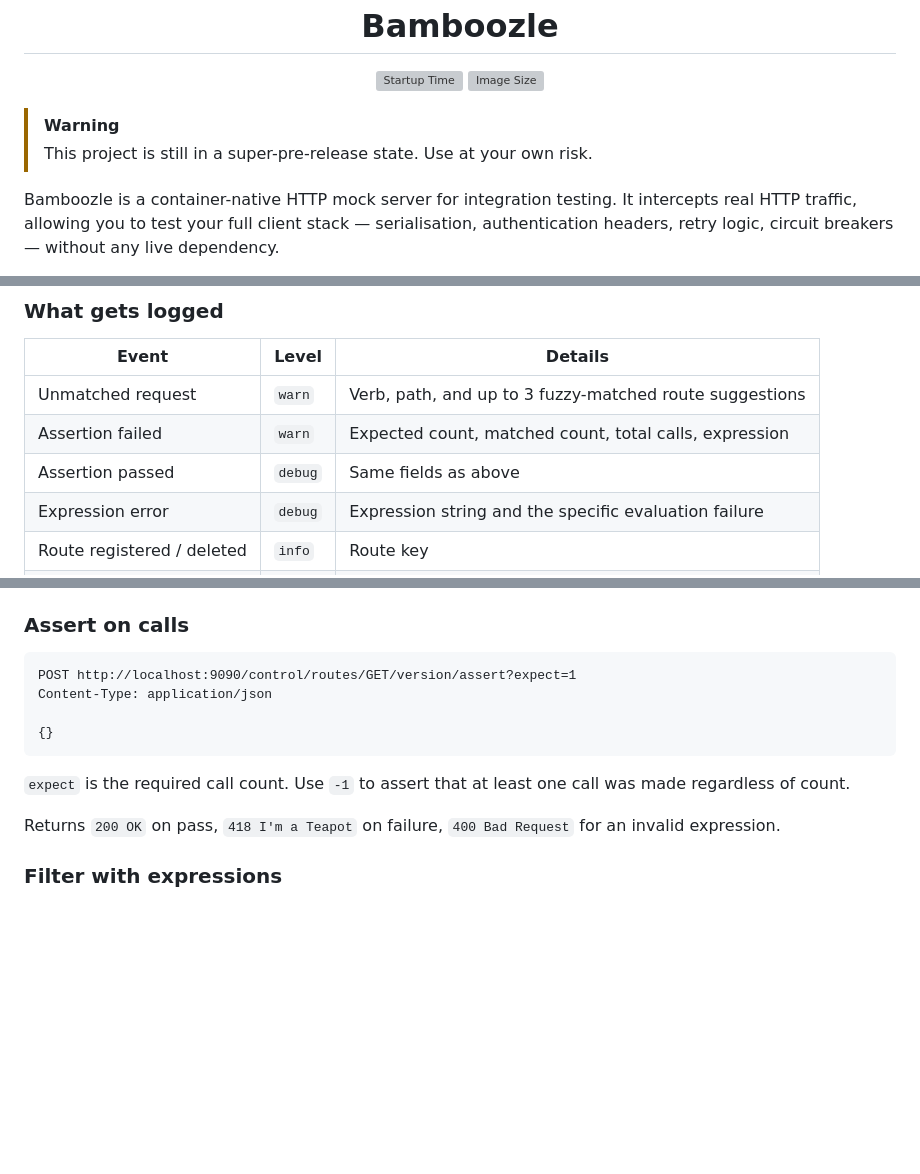
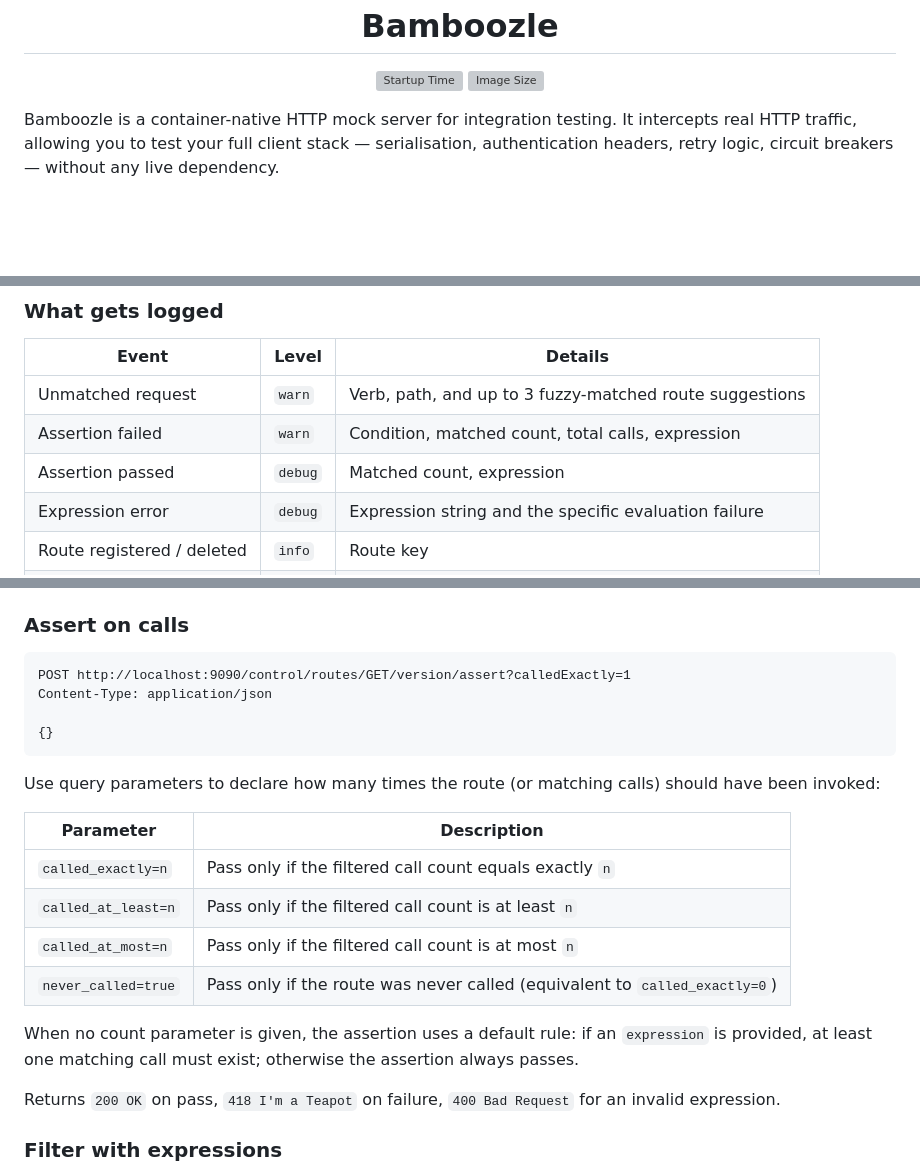
Before and after one commit to matt-andrews/Bamboozle, a Markdown page: README.md, 3 parts joined by grey strips. Rendered like a GitHub page; blank space fills up the shorter version; grey boxes are pictures that could not be loaded.

````diff
--- a/README.md
+++ b/README.md
@@ -5,9 +5,6 @@
   [![Startup Time](https://img.shields.io/endpoint?url=https://raw.githubusercontent.com/matt-andrews/Bamboozle/badges/badge-startup.json?v=1&cacheSeconds=3600)](https://github.com/matt-andrews/Bamboozle/actions/workflows/startup-time.yml)
   [![Image Size](https://img.shields.io/endpoint?url=https://raw.githubusercontent.com/matt-andrews/Bamboozle/badges/badge-docker-size.json?v=1&cacheSeconds=3600)](https://github.com/matt-andrews/Bamboozle/pkgs/container/bamboozle)
 </div>
-
-> [!WARNING]
-> This project is still in a super-pre-release state. Use at your own risk.
 
 Bamboozle is a container-native HTTP mock server for integration testing. It intercepts real HTTP traffic, allowing you to test your full client stack — serialisation, authentication headers, retry logic, circuit breakers — without any live dependency.
 
@@ -162,8 +159,8 @@ Console and OTLP output are active simultaneously when the endpoint is set, so y
 | Event | Level | Details |
 | ------- | ----- | ------- |
 | Unmatched request | `warn` | Verb, path, and up to 3 fuzzy-matched route suggestions |
-| Assertion failed | `warn` | Expected count, matched count, total calls, expression |
-| Assertion passed | `debug` | Same fields as above |
+| Assertion failed | `warn` | Condition, matched count, total calls, expression |
+| Assertion passed | `debug` | Matched count, expression |
 | Expression error | `debug` | Expression string and the specific evaluation failure |
 | Route registered / deleted | `info` | Route key |
 | Startup | `info` | Listening addresses |
@@ -325,13 +322,22 @@ URL-encode the pattern if it contains path characters — e.g. `orders/{id}` bec
 ### Assert on calls
 
 ```http
-POST http://localhost:9090/control/routes/GET/version/assert?expect=1
+POST http://localhost:9090/control/routes/GET/version/assert?calledExactly=1
 Content-Type: application/json
 
 {}
 ```
 
-`expect` is the required call count. Use `-1` to assert that at least one call was made regardless of count.
+Use query parameters to declare how many times the route (or matching calls) should have been invoked:
+
+| Parameter | Description |
+| ----------- | ------------- |
+| `called_exactly=n` | Pass only if the filtered call count equals exactly `n` |
+| `called_at_least=n` | Pass only if the filtered call count is at least `n` |
+| `called_at_most=n` | Pass only if the filtered call count is at most `n` |
+| `never_called=true` | Pass only if the route was never called (equivalent to `called_exactly=0`) |
+
+When no count parameter is given, the assertion uses a default rule: if an `expression` is provided, at least one matching call must exist; otherwise the assertion always passes.
 
 Returns `200 OK` on pass, `418 I'm a Teapot` on failure, `400 Bad Request` for an invalid expression.
 
````
Also changed, not shown: other parts of README.md (+0 -3 lines).
